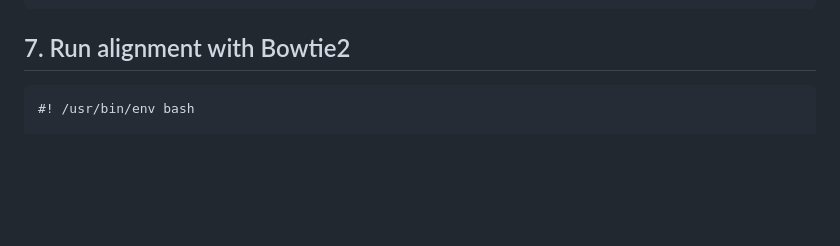
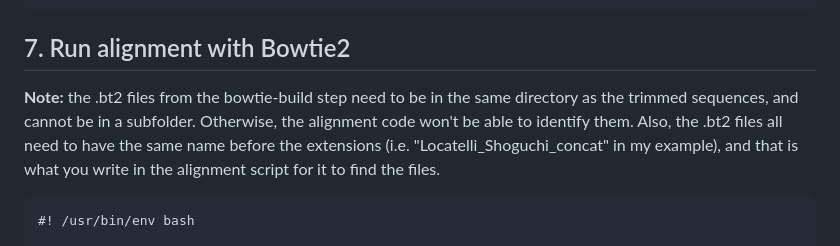
Before and after one commit to ademerlis/AcerCCC, a Markdown page: bioinformatics/README.md, the part around the change. Rendered like a GitHub page; blank space fills up the shorter version.

````diff
--- a/bioinformatics/README.md
+++ b/bioinformatics/README.md
@@ -241,6 +241,8 @@ Locatelli_Shoguchi_concat
 
 ## 7. Run alignment with Bowtie2
 
+**Note:** the .bt2 files from the bowtie-build step need to be in the same directory as the trimmed sequences, and cannot be in a subfolder. Otherwise, the alignment code won't be able to identify them. Also, the .bt2 files all need to have the same name before the extensions (i.e. "Locatelli_Shoguchi_concat" in my example), and that is what you write in the alignment script for it to find the files.
+
 ```{bash}
 #! /usr/bin/env bash
 
````
